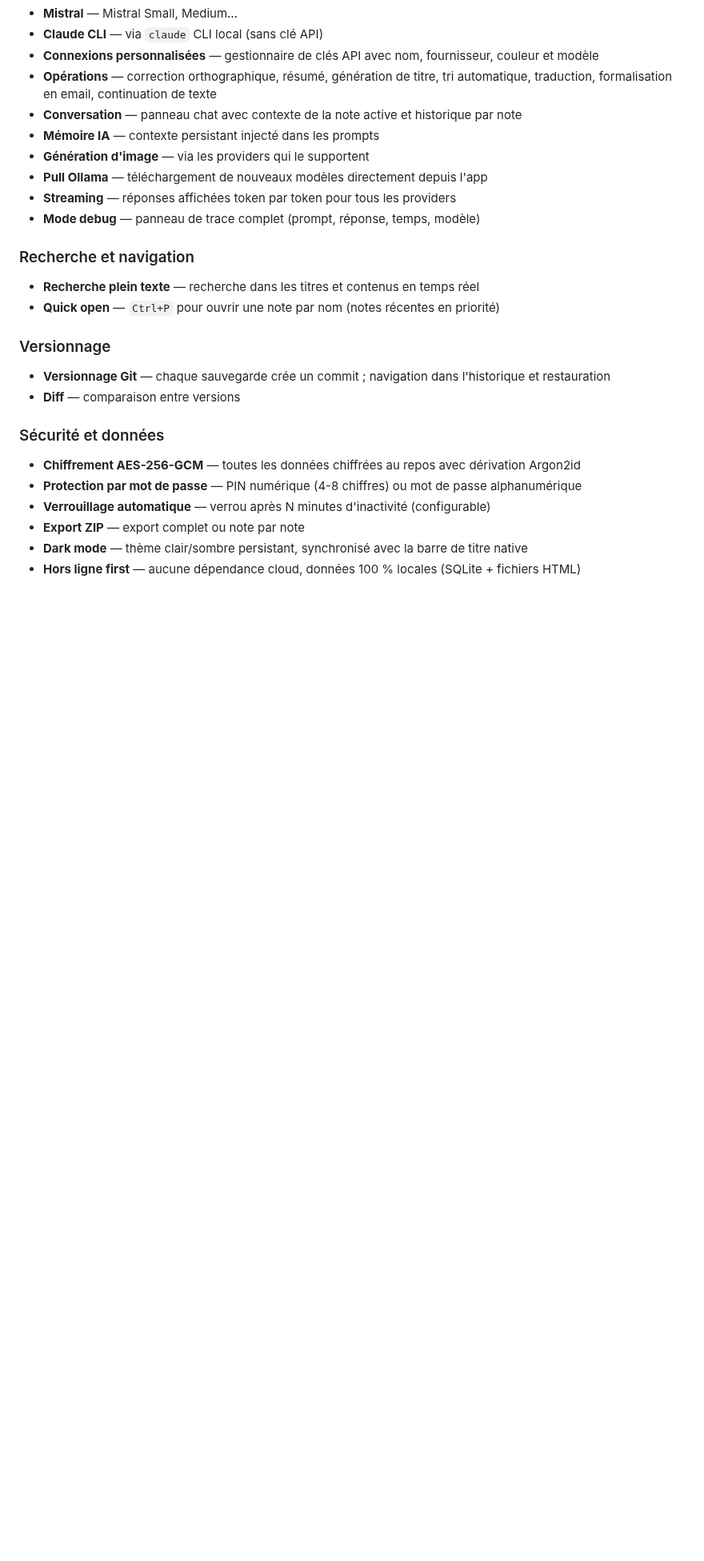
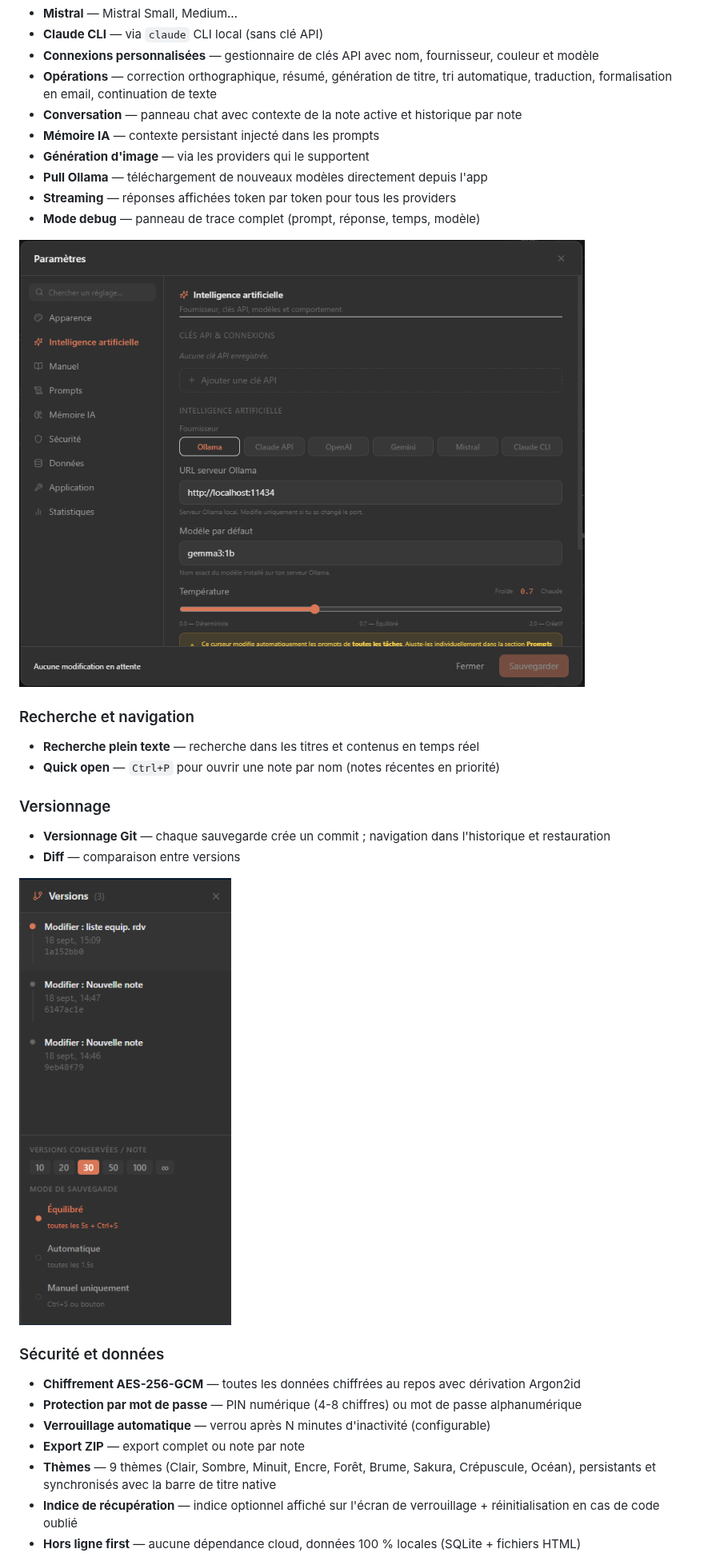
Before and after one commit to Buntasam/NATIA, a Markdown page: README.md, the part around one of its changes. Shown at 80% size. GitHub-like rendering; pictures changed too: docs/screenshot-ia.png (added), docs/screenshot-versionnage.png (added); blank space fills up the shorter version.

```diff
--- a/README.md
+++ b/README.md
@@ -57,6 +57,8 @@ NATIA est une application de bureau **cross-platform** (Windows, macOS, Linux) c
 - **Streaming** — réponses affichées token par token pour tous les providers
 - **Mode debug** — panneau de trace complet (prompt, réponse, temps, modèle)
 
+![Paramètres → Intelligence artificielle : choix du fournisseur (Ollama, Claude, OpenAI, Gemini, Mistral, Claude CLI), URL du serveur et modèle](docs/screenshot-ia.png)
+
 ### Recherche et navigation
 - **Recherche plein texte** — recherche dans les titres et contenus en temps réel
 - **Quick open** — `Ctrl+P` pour ouvrir une note par nom (notes récentes en priorité)
@@ -65,10 +67,13 @@ NATIA est une application de bureau **cross-platform** (Windows, macOS, Linux) c
 - **Versionnage Git** — chaque sauvegarde crée un commit ; navigation dans l'historique et restauration
 - **Diff** — comparaison entre versions
 
+![Panneau Versions : historique Git par note, nombre de versions conservées et mode de sauvegarde (équilibré, automatique ou manuel)](docs/screenshot-versionnage.png)
+
 ### Sécurité et données
 - **Chiffrement AES-256-GCM** — toutes les données chiffrées au repos avec dérivation Argon2id
 - **Protection par mot de passe** — PIN numérique (4-8 chiffres) ou mot de passe alphanumérique
 - **Verrouillage automatique** — verrou après N minutes d'inactivité (configurable)
 - **Export ZIP** — export complet ou note par note
-- **Dark mode** — thème clair/sombre persistant, synchronisé avec la barre de titre native
+- **Thèmes** — 9 thèmes (Clair, Sombre, Minuit, Encre, Forêt, Brume, Sakura, Crépuscule, Océan), persistants et synchronisés avec la barre de titre native
+- **Indice de récupération** — indice optionnel affiché sur l'écran de verrouillage + réinitialisation en cas de code oublié
 - **Hors ligne first** — aucune dépendance cloud, données 100 % locales (SQLite + fichiers HTML)
```
Also changed, not shown: other parts of README.md (+4 -0 lines), docs/screenshot-apparence.png (added), docs/screenshot-securite.png (added).
